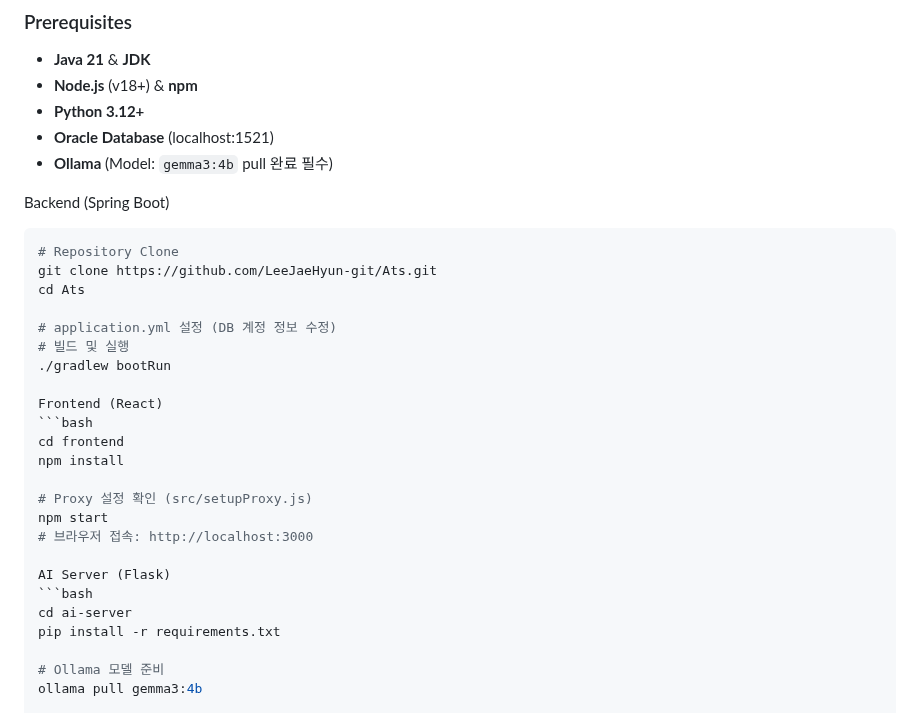
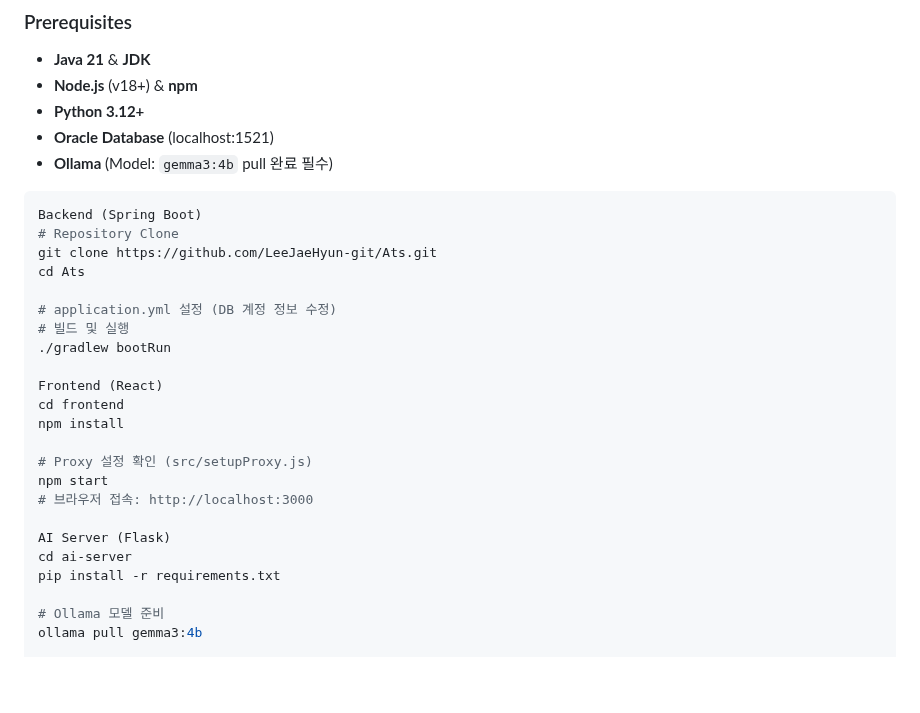
Before and after one commit to LeeJaeHyun-git/Ats, a Markdown page: README.md, the part around the change. Rendered like a GitHub page; blank space fills up the shorter version.

````diff
--- a/README.md
+++ b/README.md
@@ -106,8 +106,8 @@ graph LR
 * **Oracle Database** (localhost:1521)
 * **Ollama** (Model: `gemma3:4b` pull 완료 필수)
 
+```bash
 Backend (Spring Boot)
-```bash
 # Repository Clone
 git clone https://github.com/LeeJaeHyun-git/Ats.git
 cd Ats
@@ -117,7 +117,6 @@ cd Ats
 ./gradlew bootRun
 
 Frontend (React)
-```bash
 cd frontend
 npm install
 
@@ -126,7 +125,6 @@ npm start
 # 브라우저 접속: http://localhost:3000
 
 AI Server (Flask)
-```bash
 cd ai-server
 pip install -r requirements.txt
 
````
